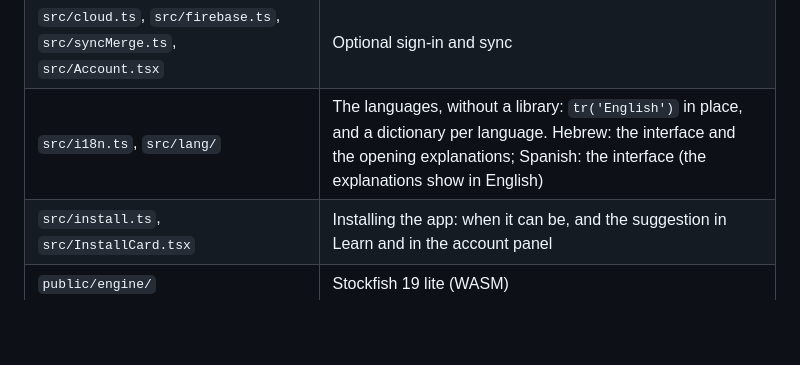
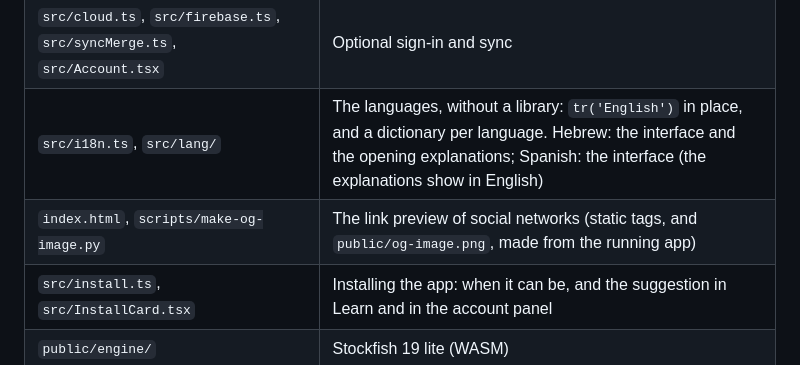
Before and after one commit to shlomiNugarker/chess-trainer, a Markdown page: README.md, the part around the change. GitHub-like rendering; blank space fills up the shorter version.

```diff
--- a/README.md
+++ b/README.md
@@ -72,6 +72,7 @@ Without configuration the app works fully, with progress kept in the browser. To
 | `src/engine.ts` | Stockfish Web Worker wrapper, the Lichess win% formula, and what counts as an inaccuracy / mistake / blunder |
 | `src/cloud.ts`, `src/firebase.ts`, `src/syncMerge.ts`, `src/Account.tsx` | Optional sign-in and sync |
 | `src/i18n.ts`, `src/lang/` | The languages, without a library: `tr('English')` in place, and a dictionary per language. Hebrew: the interface and the opening explanations; Spanish: the interface (the explanations show in English) |
+| `index.html`, `scripts/make-og-image.py` | The link preview of social networks (static tags, and `public/og-image.png`, made from the running app) |
 | `src/install.ts`, `src/InstallCard.tsx` | Installing the app: when it can be, and the suggestion in Learn and in the account panel |
 | `public/engine/` | Stockfish 19 lite (WASM) |
 | `public/puzzles-v3.json` | Puzzle set, built by `scripts/build-puzzles.py` (a new set gets a new file name — the service worker caches by name) |
```
Also changed, not shown: PLAN.md (+1 -0 lines), public/og-image.png (added), 3 other files.
